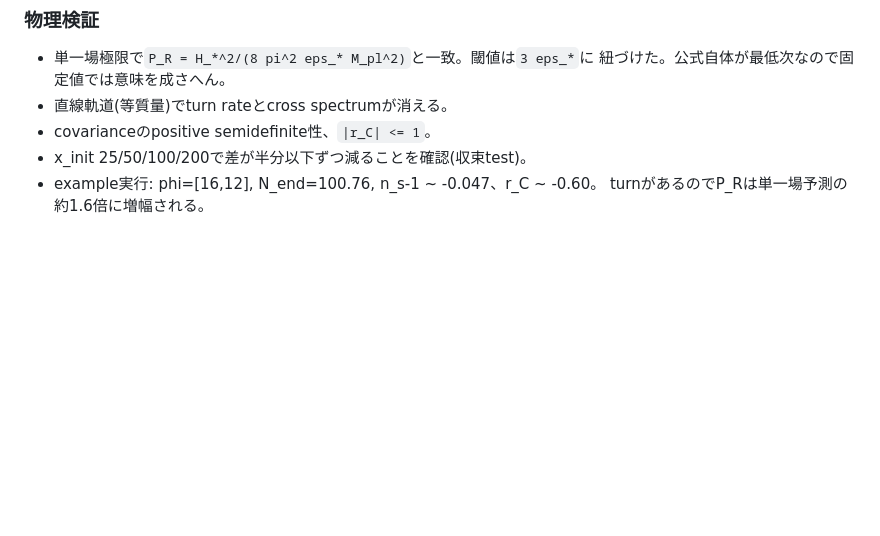
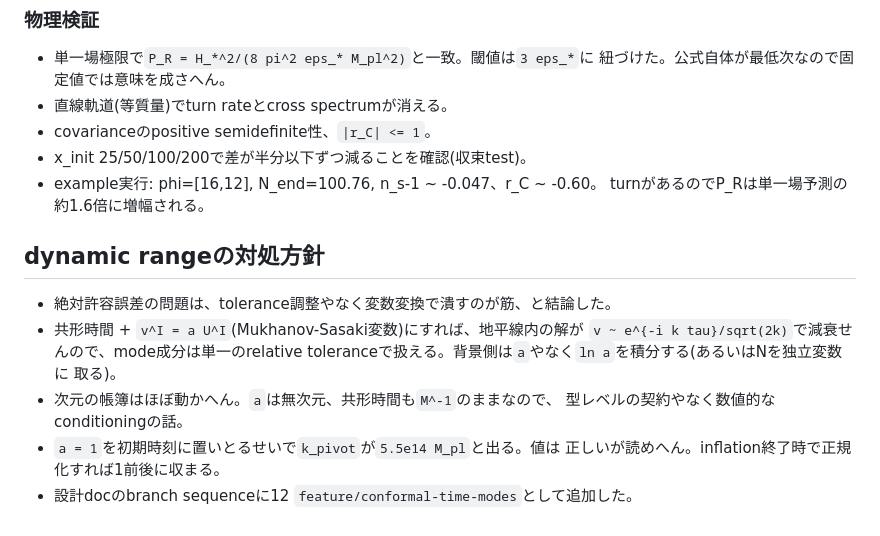
Before and after one commit to inuverse44/phys-type, a Markdown page: daily/2026-09-21.md, the part around the change. Drawn GitHub-style; blank space fills up the shorter version.

```diff
--- a/daily/2026-09-21.md
+++ b/daily/2026-09-21.md
@@ -239,3 +239,16 @@
 - x_init 25/50/100/200で差が半分以下ずつ減ることを確認(収束test)。
 - example実行: phi=[16,12], N_end=100.76, n_s-1 ~ -0.047、r_C ~ -0.60。
   turnがあるのでP_Rは単一場予測の約1.6倍に増幅される。
+
+## dynamic rangeの対処方針
+
+- 絶対許容誤差の問題は、tolerance調整やなく変数変換で潰すのが筋、と結論した。
+- 共形時間 + `v^I = a U^I`(Mukhanov-Sasaki変数)にすれば、地平線内の解が
+  `v ~ e^{-i k tau}/sqrt(2k)`で減衰せんので、mode成分は単一のrelative
+  toleranceで扱える。背景側は`a`やなく`ln a`を積分する(あるいはNを独立変数に
+  取る)。
+- 次元の帳簿はほぼ動かへん。`a`は無次元、共形時間も`M^-1`のままなので、
+  型レベルの契約やなく数値的なconditioningの話。
+- `a = 1`を初期時刻に置いとるせいで`k_pivot`が`5.5e14 M_pl`と出る。値は
+  正しいが読めへん。inflation終了時で正規化すれば1前後に収まる。
+- 設計docのbranch sequenceに12 `feature/conformal-time-modes`として追加した。
```
Also changed, not shown: docs/two-field-perturbation-design.md (+45 -10 lines).
